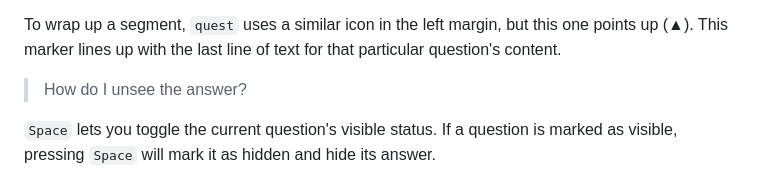
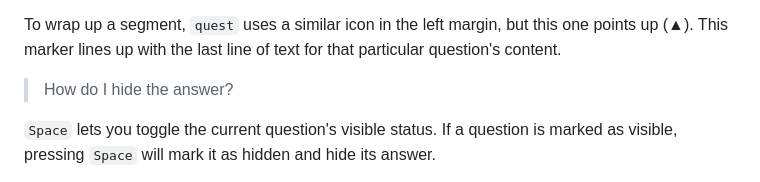
Before and after one commit to 8ta4/quest, a Markdown page: README.md, the part around the change. Drawn GitHub-style.

Commit message:
Revise terminology from 'unsee' to 'hide' in README

```diff
--- a/README.md
+++ b/README.md
@@ -36,7 +36,7 @@ When you're using `quest`, you'll see a little triangle icon (▼) that'll alway
 
 To wrap up a segment, `quest` uses a similar icon in the left margin, but this one points up (▲). This marker lines up with the last line of text for that particular question's content.
 
-> How do I unsee the answer?
+> How do I hide the answer?
 
 `Space` lets you toggle the current question's visible status. If a question is marked as visible, pressing `Space` will mark it as hidden and hide its answer.
 
```
